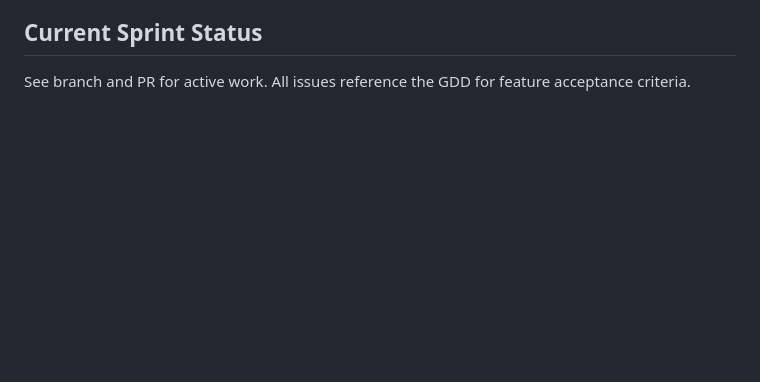
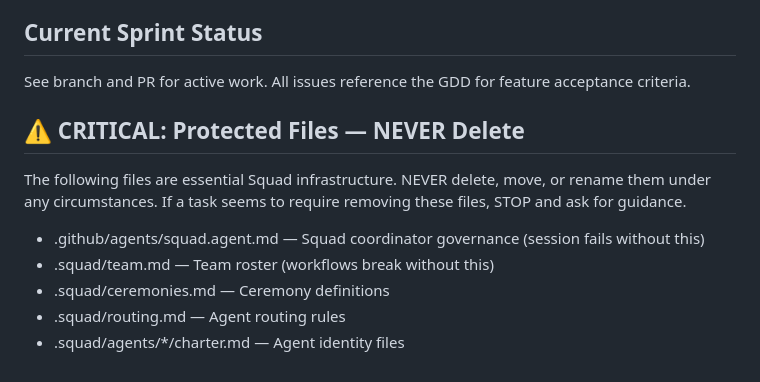
Before and after one commit to jperezdelreal/flora, a Markdown page: .github/copilot-instructions.md, the part around the change. Rendered like a GitHub page; blank space fills up the shorter version.

Commit message:
ops: add Squad file protection directive

```diff
--- a/.github/copilot-instructions.md
+++ b/.github/copilot-instructions.md
@@ -160,3 +160,14 @@ eventBus.on('plant:grew', (data) => {
 ## Current Sprint Status
 
 See branch and PR for active work. All issues reference the GDD for feature acceptance criteria.
+
+
+## ⚠️ CRITICAL: Protected Files — NEVER Delete
+
+The following files are essential Squad infrastructure. NEVER delete, move, or rename them under any circumstances. If a task seems to require removing these files, STOP and ask for guidance.
+
+- .github/agents/squad.agent.md — Squad coordinator governance (session fails without this)
+- .squad/team.md — Team roster (workflows break without this)
+- .squad/ceremonies.md — Ceremony definitions
+- .squad/routing.md — Agent routing rules
+- .squad/agents/*/charter.md — Agent identity files
```
